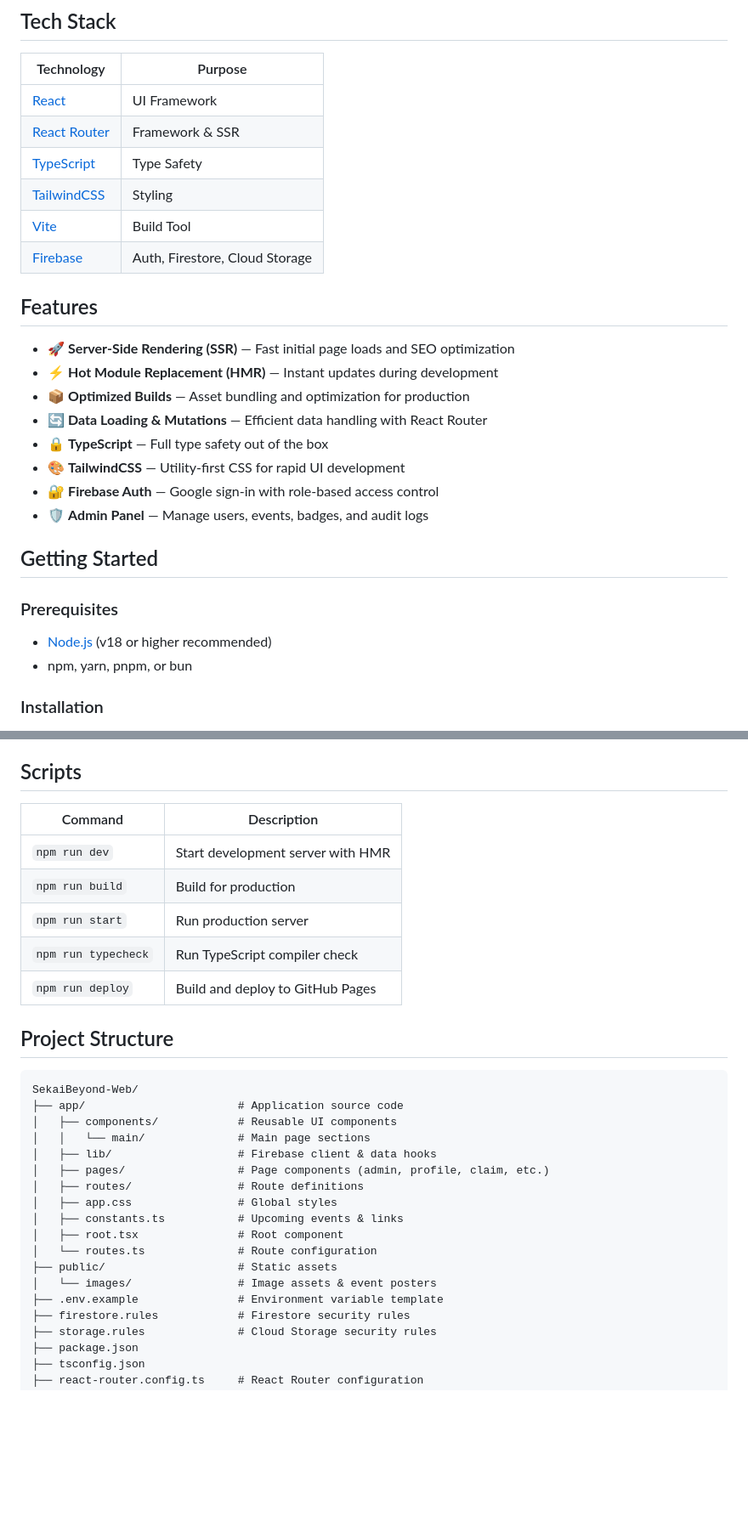
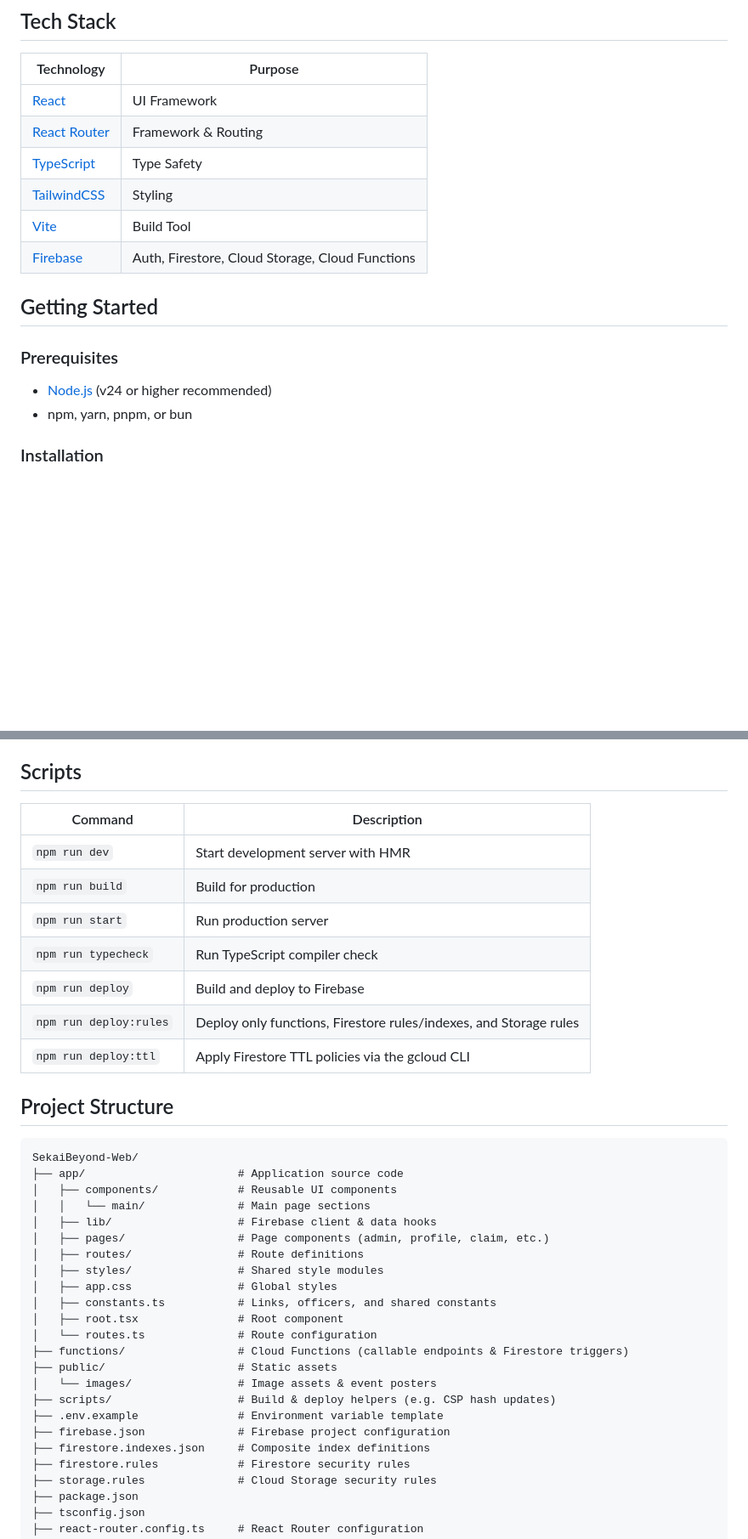
Before and after one commit to SekaiBeyond/SekaiBeyond-Web, a Markdown page: README.md, 2 parts joined by grey strips. Shown at 85% size. GitHub-like rendering; blank space fills up the shorter version.

```diff
--- a/README.md
+++ b/README.md
@@ -27,28 +27,17 @@ This repository contains the source code for the official **Sekai Beyond** websi
 | Technology                                    | Purpose                        |
 |-----------------------------------------------|--------------------------------|
 | [React](https://react.dev/)                   | UI Framework                   |
-| [React Router](https://reactrouter.com/)      | Framework & SSR                |
+| [React Router](https://reactrouter.com/)      | Framework & Routing            |
 | [TypeScript](https://www.typescriptlang.org/) | Type Safety                    |
 | [TailwindCSS](https://tailwindcss.com/)       | Styling                        |
 | [Vite](https://vitejs.dev/)                   | Build Tool                     |
-| [Firebase](https://firebase.google.com/)      | Auth, Firestore, Cloud Storage |
-
-## Features
-
-- 🚀 **Server-Side Rendering (SSR)** — Fast initial page loads and SEO optimization
-- ⚡ **Hot Module Replacement (HMR)** — Instant updates during development
-- 📦 **Optimized Builds** — Asset bundling and optimization for production
-- 🔄 **Data Loading & Mutations** — Efficient data handling with React Router
-- 🔒 **TypeScript** — Full type safety out of the box
-- 🎨 **TailwindCSS** — Utility-first CSS for rapid UI development
-- 🔐 **Firebase Auth** — Google sign-in with role-based access control
-- 🛡️ **Admin Panel** — Manage users, events, badges, and audit logs
+| [Firebase](https://firebase.google.com/)      | Auth, Firestore, Cloud Storage, Cloud Functions |
 
 ## Getting Started
 
 ### Prerequisites
 
-- [Node.js](https://nodejs.org/) (v18 or higher recommended)
+- [Node.js](https://nodejs.org/) (v24 or higher recommended)
 - npm, yarn, pnpm, or bun
 
 ### Installation
@@ -78,13 +67,15 @@ This repository contains the source code for the official **Sekai Beyond** websi
 
 ## Scripts
 
-| Command             | Description                       |
-|---------------------|-----------------------------------|
-| `npm run dev`       | Start development server with HMR |
-| `npm run build`     | Build for production              |
-| `npm run start`     | Run production server             |
-| `npm run typecheck` | Run TypeScript compiler check     |
-| `npm run deploy`    | Build and deploy to GitHub Pages  |
+| Command                | Description                                                       |
+|------------------------|-------------------------------------------------------------------|
+| `npm run dev`          | Start development server with HMR                                 |
+| `npm run build`        | Build for production                                              |
+| `npm run start`        | Run production server                                             |
+| `npm run typecheck`    | Run TypeScript compiler check                                     |
+| `npm run deploy`       | Build and deploy to Firebase                                      |
+| `npm run deploy:rules` | Deploy only functions, Firestore rules/indexes, and Storage rules |
+| `npm run deploy:ttl`   | Apply Firestore TTL policies via the gcloud CLI                   |
 
 ## Project Structure
 
@@ -96,13 +87,18 @@ SekaiBeyond-Web/
 │   ├── lib/                   # Firebase client & data hooks
 │   ├── pages/                 # Page components (admin, profile, claim, etc.)
 │   ├── routes/                # Route definitions
+│   ├── styles/                # Shared style modules
 │   ├── app.css                # Global styles
-│   ├── constants.ts           # Upcoming events & links
+│   ├── constants.ts           # Links, officers, and shared constants
 │   ├── root.tsx               # Root component
 │   └── routes.ts              # Route configuration
+├── functions/                 # Cloud Functions (callable endpoints & Firestore triggers)
 ├── public/                    # Static assets
 │   └── images/                # Image assets & event posters
+├── scripts/                   # Build & deploy helpers (e.g. CSP hash updates)
 ├── .env.example               # Environment variable template
+├── firebase.json              # Firebase project configuration
+├── firestore.indexes.json     # Composite index definitions
 ├── firestore.rules            # Firestore security rules
 ├── storage.rules              # Cloud Storage security rules
 ├── package.json
```
Also changed, not shown: other parts of README.md (+0 -39 lines), DEPLOY.md (+39 -19 lines).
